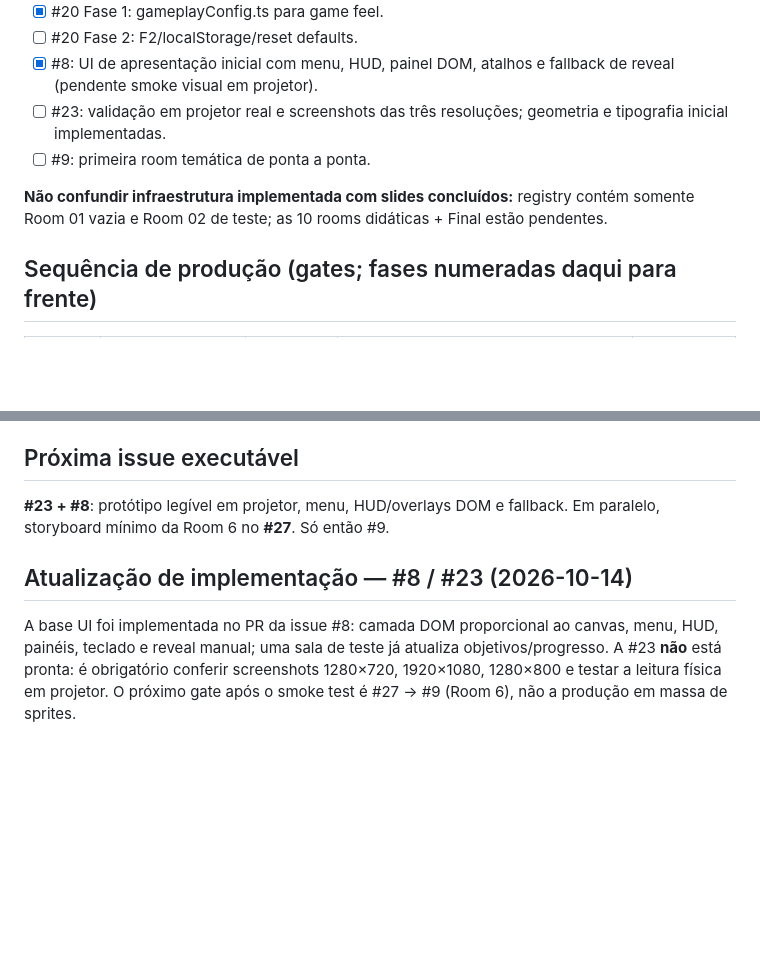
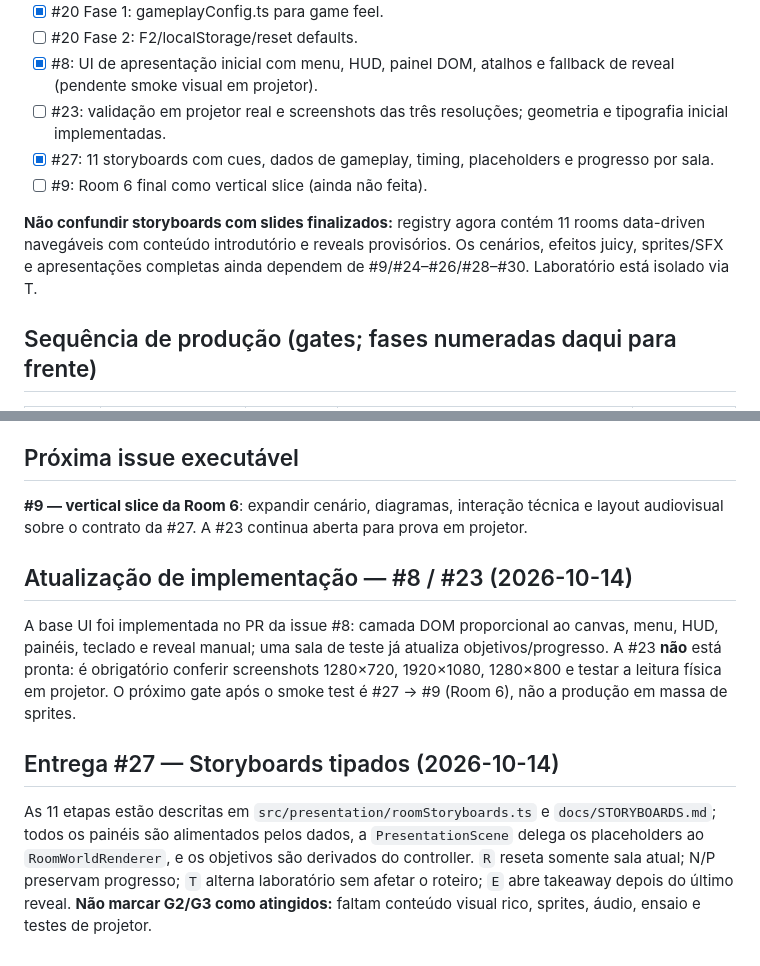
Before and after one commit to EduardoLavall/do-zero-ao-jogo-workshop, a Markdown page: docs/ROADMAP.md, 2 parts joined by grey strips. Drawn GitHub-style; blank space fills up the shorter version.

Commit message:
docs: align docs/ROADMAP.md with #27 storyboards and room-state policy

```diff
--- a/docs/ROADMAP.md
+++ b/docs/ROADMAP.md
@@ -13,9 +13,10 @@
 - [ ] #20 Fase 2: F2/localStorage/reset defaults.
 - [x] #8: UI de apresentação inicial com menu, HUD, painel DOM, atalhos e fallback de reveal (pendente smoke visual em projetor).
 - [ ] #23: validação em projetor real e screenshots das três resoluções; geometria e tipografia inicial implementadas.
-- [ ] #9: primeira room temática de ponta a ponta.
+- [x] #27: 11 storyboards com cues, dados de gameplay, timing, placeholders e progresso por sala.
+- [ ] #9: Room 6 final como vertical slice (ainda não feita).
 
-**Não confundir infraestrutura implementada com slides concluídos:** registry contém somente Room 01 vazia e Room 02 de teste; as 10 rooms didáticas + Final estão pendentes.
+**Não confundir storyboards com slides finalizados:** registry agora contém 11 rooms data-driven navegáveis com conteúdo introdutório e reveals provisórios. Os cenários, efeitos juicy, sprites/SFX e apresentações completas ainda dependem de #9/#24–#26/#28–#30. Laboratório está isolado via T.
 
 ## Sequência de produção (gates; fases numeradas daqui para frente)
 
@@ -84,8 +85,12 @@ Regra de corte: manter a explicação técnica (Game Loop / pulo) e diminuir his
 
 ## Próxima issue executável
 
-**#23 + #8**: protótipo legível em projetor, menu, HUD/overlays DOM e fallback. Em paralelo, storyboard mínimo da Room 6 no **#27**. Só então #9.
+**#9 — vertical slice da Room 6**: expandir cenário, diagramas, interação técnica e layout audiovisual sobre o contrato da #27. A #23 continua aberta para prova em projetor.
 
 ## Atualização de implementação — #8 / #23 (2026-10-14)
 
 A base UI foi implementada no PR da issue #8: camada DOM proporcional ao canvas, menu, HUD, painéis, teclado e reveal manual; uma sala de teste já atualiza objetivos/progresso. A #23 **não** está pronta: é obrigatório conferir screenshots 1280×720, 1920×1080, 1280×800 e testar a leitura física em projetor. O próximo gate após o smoke test é #27 → #9 (Room 6), não a produção em massa de sprites.
+
+## Entrega #27 — Storyboards tipados (2026-10-14)
+
+As 11 etapas estão descritas em `src/presentation/roomStoryboards.ts` e `docs/STORYBOARDS.md`; todos os painéis são alimentados pelos dados, a `PresentationScene` delega os placeholders ao `RoomWorldRenderer`, e os objetivos são derivados do controller. `R` reseta somente sala atual; N/P preservam progresso; `T` alterna laboratório sem afetar o roteiro; `E` abre takeaway depois do último reveal. **Não marcar G2/G3 como atingidos:** faltam conteúdo visual rico, sprites, áudio, ensaio e testes de projetor.
```
